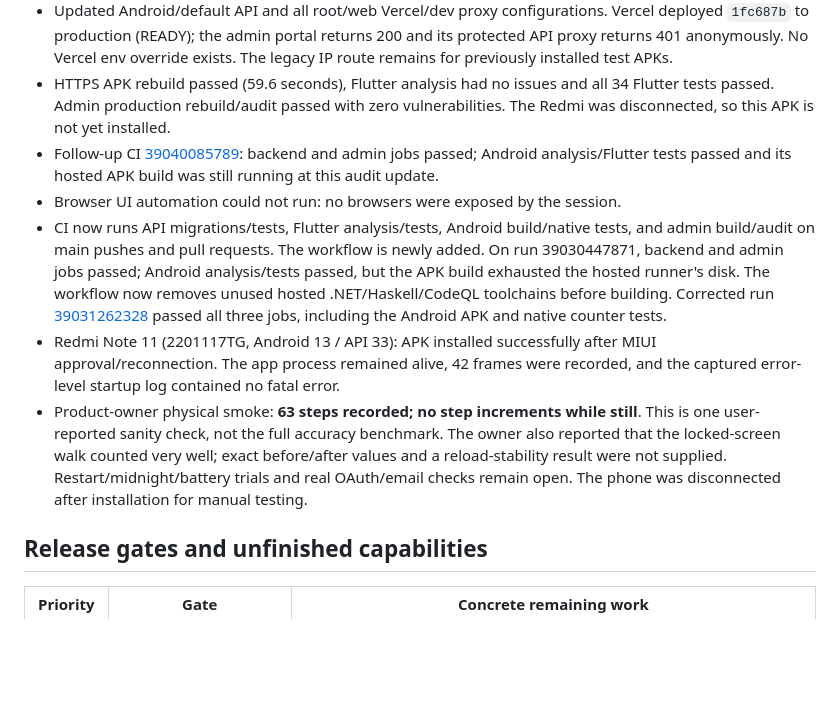
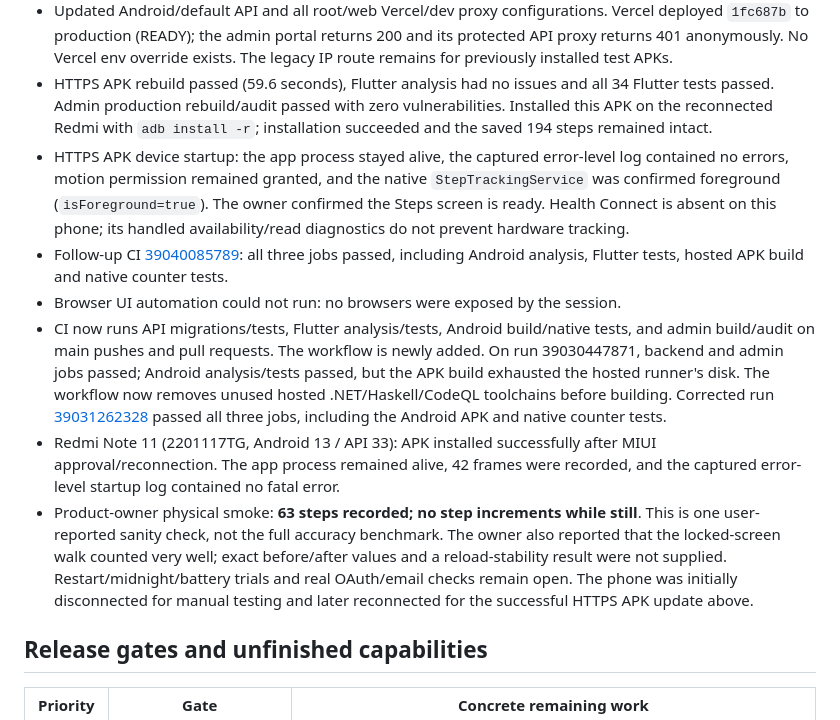
Before and after one commit to hanovadevs/char-qadam, a Markdown page: LAUNCH_AUDIT.md, the part around the change. Drawn GitHub-style; blank space fills up the shorter version.

Commit message:
docs: verify HTTPS APK installation and green CI [skip ci]

```diff
--- a/LAUNCH_AUDIT.md
+++ b/LAUNCH_AUDIT.md
@@ -98,10 +98,16 @@ These changes do not certify physical sensor accuracy or a production deployment
   exists. The legacy IP route remains for previously installed test APKs.
 - HTTPS APK rebuild passed (59.6 seconds), Flutter analysis had no issues and all
   34 Flutter tests passed. Admin production rebuild/audit passed with zero
-  vulnerabilities. The Redmi was disconnected, so this APK is not yet installed.
+  vulnerabilities. Installed this APK on the reconnected Redmi with `adb install
+  -r`; installation succeeded and the saved 194 steps remained intact.
+- HTTPS APK device startup: the app process stayed alive, the captured error-level
+  log contained no errors, motion permission remained granted, and the native
+  `StepTrackingService` was confirmed foreground (`isForeground=true`). The owner
+  confirmed the Steps screen is ready. Health Connect is absent on this phone;
+  its handled availability/read diagnostics do not prevent hardware tracking.
 - Follow-up CI [39040085789](https://github.com/hanovadevs/char-qadam/actions/runs/39040085789):
-  backend and admin jobs passed; Android analysis/Flutter tests passed and its
-  hosted APK build was still running at this audit update.
+  all three jobs passed, including Android analysis, Flutter tests, hosted APK
+  build and native counter tests.
 - Browser UI automation could not run: no browsers were exposed by the session.
 - CI now runs API migrations/tests, Flutter analysis/tests, Android build/native
   tests, and admin build/audit on main pushes and pull requests. The workflow is
@@ -118,7 +124,8 @@ These changes do not certify physical sensor accuracy or a production deployment
   The owner also reported that the locked-screen walk counted very well; exact
   before/after values and a reload-stability result were not supplied.
   Restart/midnight/battery trials and real OAuth/email checks remain open. The
-  phone was disconnected after installation for manual testing.
+  phone was initially disconnected for manual testing and later reconnected for
+  the successful HTTPS APK update above.
 
 ## Release gates and unfinished capabilities
 
```
